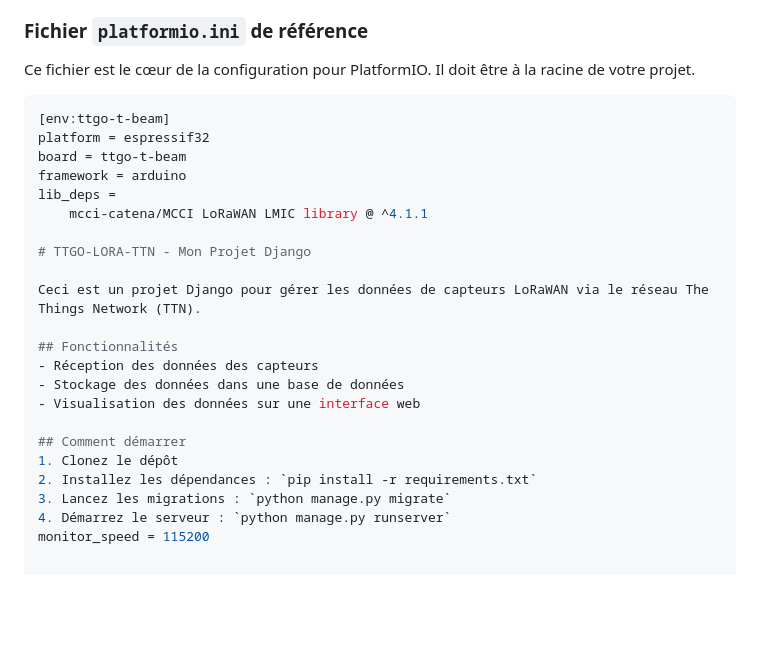
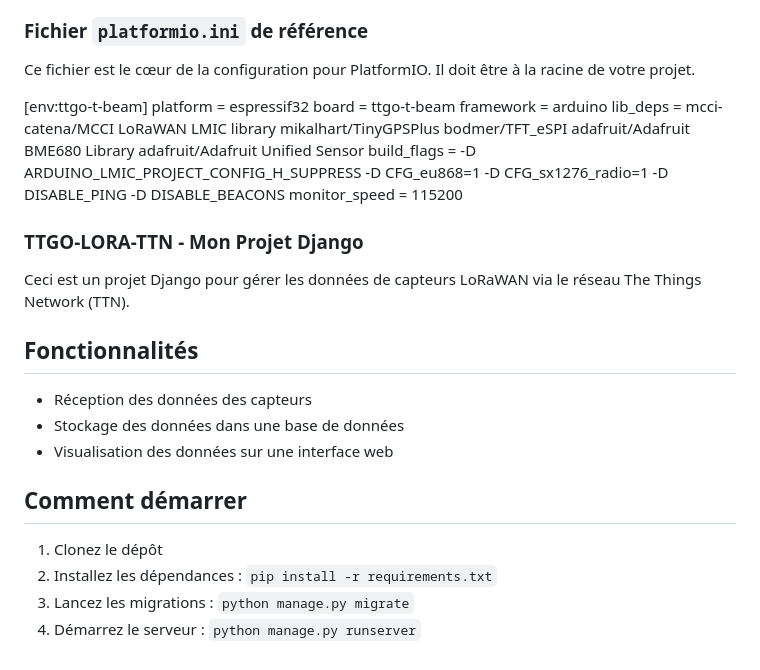
Before and after one commit to fraj-achraf4/TTGO-LORA-TTN, a Markdown page: README.md, the part around the change. GitHub-like rendering; blank space fills up the shorter version.

````diff
--- a/README.md
+++ b/README.md
@@ -92,26 +92,35 @@ Pour décoder les données envoyées par le TTGO LoRa dans The Things Network (T
 
 Ce fichier est le cœur de la configuration pour PlatformIO. Il doit être à la racine de votre projet.
 
-```ini
 [env:ttgo-t-beam]
 platform = espressif32
 board = ttgo-t-beam
 framework = arduino
 lib_deps =
-    mcci-catena/MCCI LoRaWAN LMIC library @ ^4.1.1
+  mcci-catena/MCCI LoRaWAN LMIC library
+  mikalhart/TinyGPSPlus
+  bodmer/TFT_eSPI
+  adafruit/Adafruit BME680 Library
+  adafruit/Adafruit Unified Sensor
+build_flags =
+  -D ARDUINO_LMIC_PROJECT_CONFIG_H_SUPPRESS
+  -D CFG_eu868=1
+  -D CFG_sx1276_radio=1
+  -D DISABLE_PING
+  -D DISABLE_BEACONS
+monitor_speed = 115200
 
-# TTGO-LORA-TTN - Mon Projet Django
+### TTGO-LORA-TTN - Mon Projet Django
 
-Ceci est un projet Django pour gérer les données de capteurs LoRaWAN via le réseau The Things Network (TTN).
+   Ceci est un projet Django pour gérer les données de capteurs LoRaWAN via le réseau The Things Network (TTN).
 
-## Fonctionnalités
-- Réception des données des capteurs
-- Stockage des données dans une base de données
-- Visualisation des données sur une interface web
+   ## Fonctionnalités
+   - Réception des données des capteurs
+   - Stockage des données dans une base de données
+   - Visualisation des données sur une interface web
 
-## Comment démarrer
-1. Clonez le dépôt
-2. Installez les dépendances : `pip install -r requirements.txt`
-3. Lancez les migrations : `python manage.py migrate`
-4. Démarrez le serveur : `python manage.py runserver`
-monitor_speed = 115200
+   ## Comment démarrer
+   1. Clonez le dépôt
+   2. Installez les dépendances : `pip install -r requirements.txt`
+   3. Lancez les migrations : `python manage.py migrate`
+   4. Démarrez le serveur : `python manage.py runserver`
````
